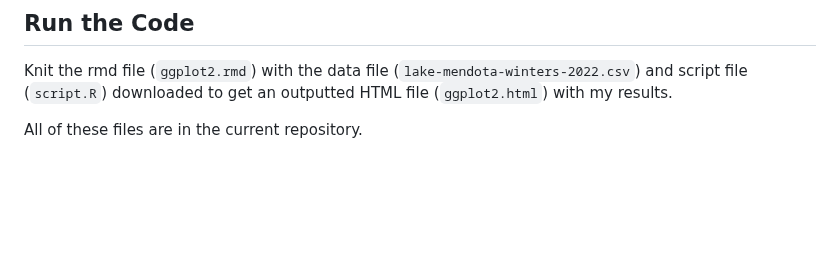
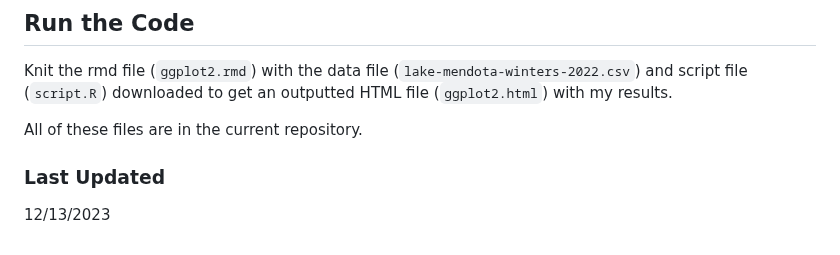
Before and after one commit to adityakmehrotra/Analyzing-Lake-Mendota-in-the-Winter, a Markdown page: README.md, the part around the change. Drawn GitHub-style; blank space fills up the shorter version.

```diff
--- a/README.md
+++ b/README.md
@@ -75,3 +75,6 @@ To answer this question, I used multiple graphs to visualize the data:
 Knit the rmd file (`ggplot2.rmd`) with the data file (`lake-mendota-winters-2022.csv`) and script file (`script.R`) downloaded to get an outputted HTML file (`ggplot2.html`) with my results.
 
 All of these files are in the current repository.
+
+### Last Updated
+12/13/2023
```
